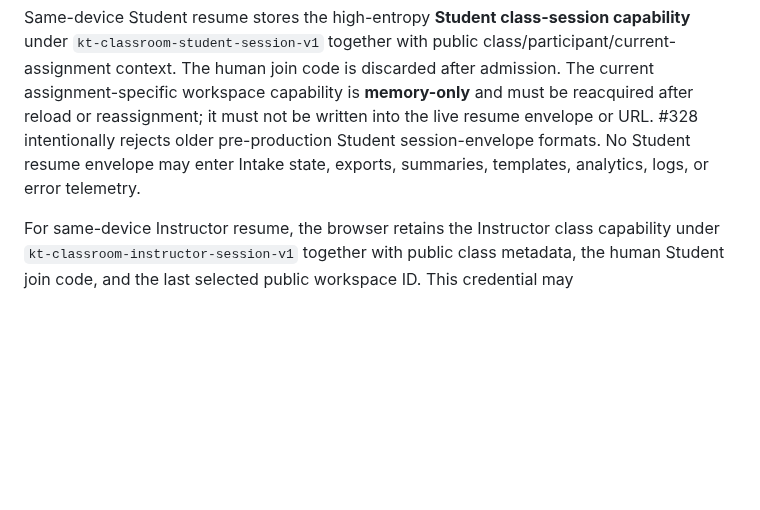
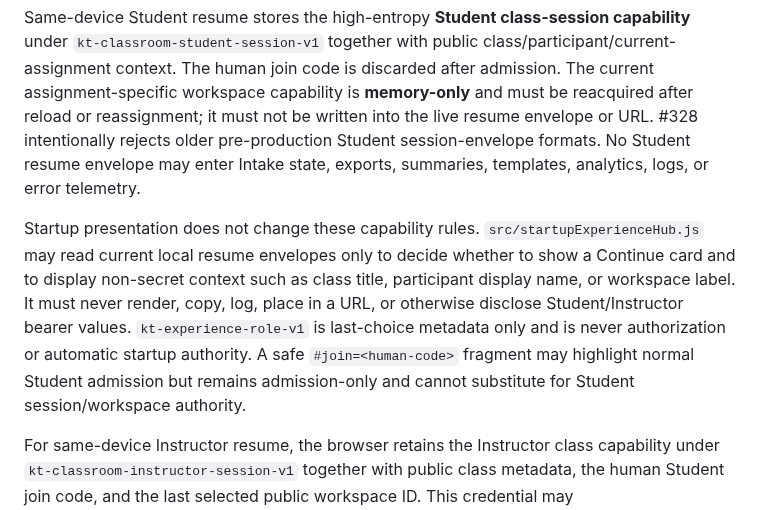
Before and after one commit to MajorIncident/Intake, a Markdown page: SECURITY.md, the part around the change. GitHub-like rendering; blank space fills up the shorter version.

Commit message:
Document startup hub capability separation

```diff
--- a/SECURITY.md
+++ b/SECURITY.md
@@ -25,6 +25,9 @@ Administration / Maintenance is a separate privileged boundary documented in `do
 
 Same-device Student resume stores the high-entropy **Student class-session capability** under `kt-classroom-student-session-v1` together with public class/participant/current-assignment context. The human join code is discarded after admission. The current assignment-specific workspace capability is **memory-only** and must be reacquired after reload or reassignment; it must not be written into the live resume envelope or URL. #328 intentionally rejects older pre-production Student session-envelope formats. No Student resume envelope may enter Intake state, exports, summaries, templates, analytics, logs, or error telemetry.
 
+Startup presentation does not change these capability rules. `src/startupExperienceHub.js` may read current local resume envelopes only to decide whether to show a Continue card and to display non-secret context such as class title, participant display name, or workspace label. It must never render, copy, log, place in a URL, or otherwise disclose Student/Instructor bearer values. `kt-experience-role-v1` is last-choice metadata only and is never authorization or automatic startup authority. A safe `#join=<human-code>` fragment may highlight normal Student admission but remains admission-only and cannot substitute for Student session/workspace authority.
+
+
 For same-device Instructor resume, the browser retains the Instructor class capability under `kt-classroom-instructor-session-v1` together with public class metadata, the human Student join code, and the last selected public workspace ID. This credential may administer/list/observe only its represented class through Instructor classroom APIs. It must never enter Intake state, exports, summaries, templates, URLs, analytics, logs, error telemetry, or `collaboration_workspace_capabilities`.
 
 The human Student join code and Student class-session capability must never enumerate class workspaces or edit collaboration. Student own-status returns only the represented participant's assignment. Reassignment/unassign must revoke old workspace authority before destination/current access is issued, and stale old-team tokens must fail rather than map to the new team. Cross-class assignments fail without revealing unrelated class state. Instructor roster/workspace listing is scoped to the represented class.
```
